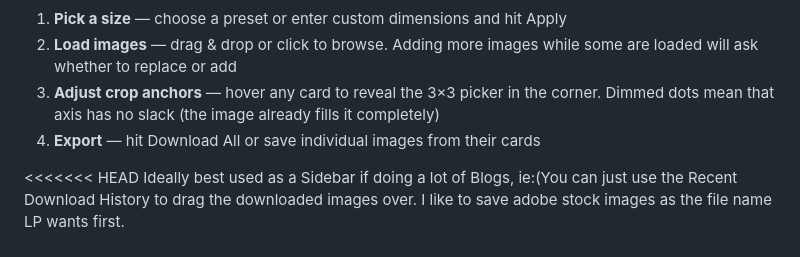
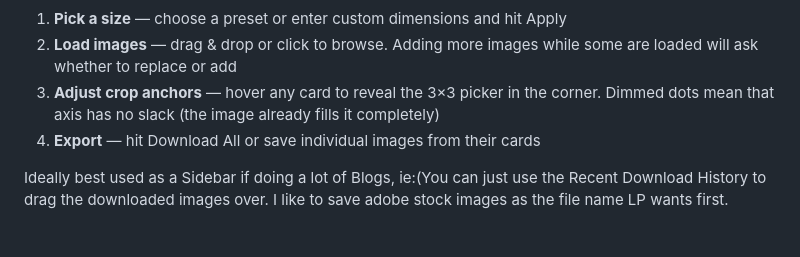
Before and after one commit to superjsal/image-resizer-sidebar, a Markdown page: README.md, the part around one of its changes. Drawn GitHub-style.

```diff
--- a/README.md
+++ b/README.md
@@ -37,7 +37,6 @@ image-resizer/
 3. **Adjust crop anchors** — hover any card to reveal the 3×3 picker in the corner. Dimmed dots mean that axis has no slack (the image already fills it completely)
 4. **Export** — hit Download All or save individual images from their cards
 
-<<<<<<< HEAD
 Ideally best used as a Sidebar if doing a lot of Blogs, ie:(You can just use the Recent Download History to drag the downloaded images over. I like to save adobe stock images as the file name LP wants first.
 
 ![Sidebar screenshot](sidebar.jpg)
```
Also changed, not shown: other parts of README.md (+0 -4 lines).
